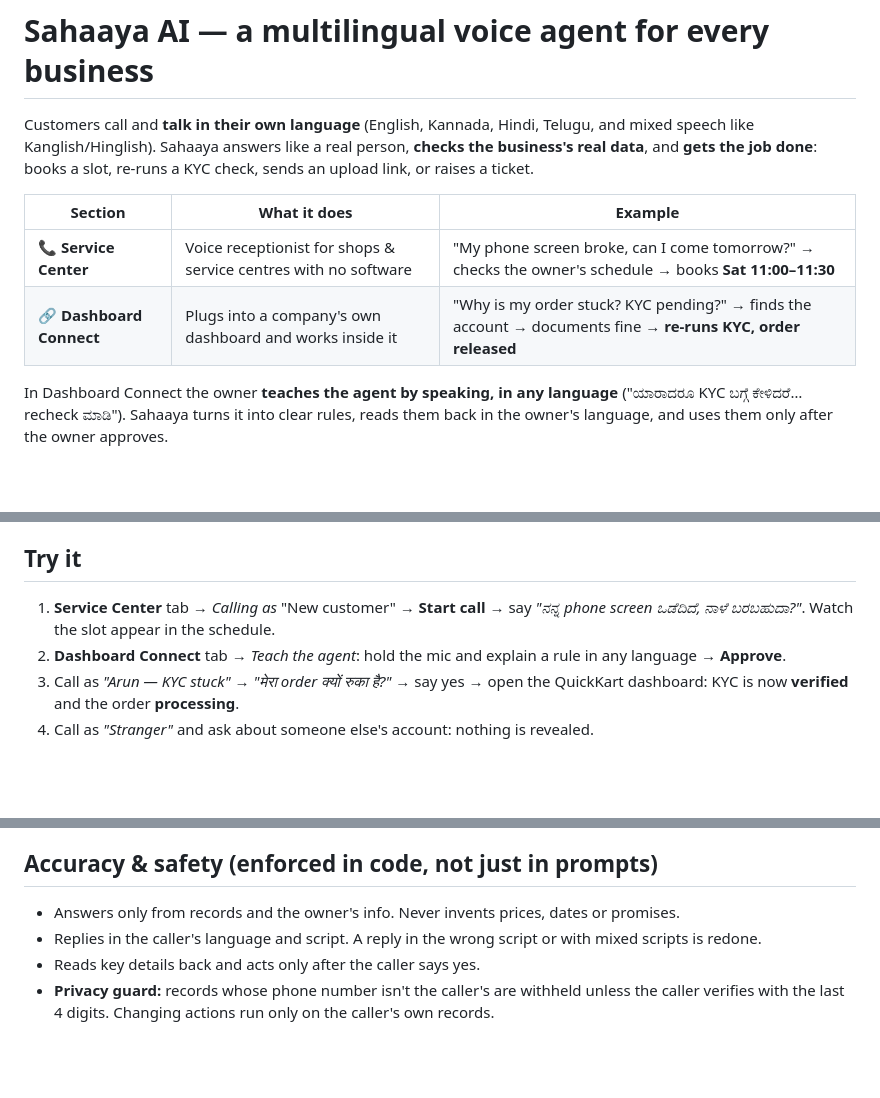
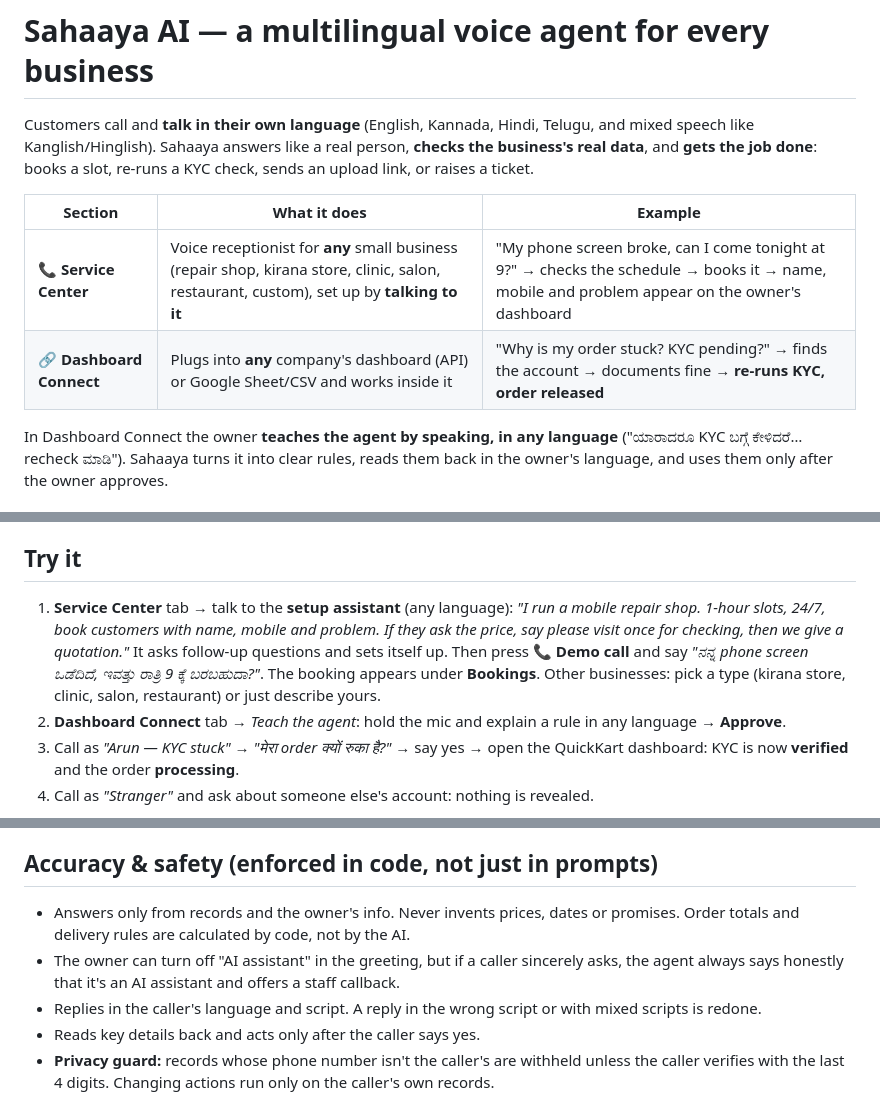
Before and after one commit to sharathx12zyf/Sahaaya_ai, a Markdown page: README.md, 3 parts joined by grey strips. Drawn GitHub-style; blank space fills up the shorter version.

```diff
--- a/README.md
+++ b/README.md
@@ -6,8 +6,8 @@ and **gets the job done**: books a slot, re-runs a KYC check, sends an upload li
 
 | Section | What it does | Example |
 |---|---|---|
-| 📞 **Service Center** | Voice receptionist for shops & service centres with no software | "My phone screen broke, can I come tomorrow?" → checks the owner's schedule → books **Sat 11:00–11:30** |
-| 🔗 **Dashboard Connect** | Plugs into a company's own dashboard and works inside it | "Why is my order stuck? KYC pending?" → finds the account → documents fine → **re-runs KYC, order released** |
+| 📞 **Service Center** | Voice receptionist for **any** small business (repair shop, kirana store, clinic, salon, restaurant, custom), set up by **talking to it** | "My phone screen broke, can I come tonight at 9?" → checks the schedule → books it → name, mobile and problem appear on the owner's dashboard |
+| 🔗 **Dashboard Connect** | Plugs into **any** company's dashboard (API) or Google Sheet/CSV and works inside it | "Why is my order stuck? KYC pending?" → finds the account → documents fine → **re-runs KYC, order released** |
 
 In Dashboard Connect the owner **teaches the agent by speaking, in any language**
 ("ಯಾರಾದರೂ KYC ಬಗ್ಗೆ ಕೇಳಿದರೆ… recheck ಮಾಡಿ"). Sahaaya turns it into clear rules, reads them back in the
@@ -45,8 +45,11 @@ Without Docker: `pip install -r requirements.txt`, then run
 `DEMO_DASHBOARD_URL=http://127.0.0.1:9000 uvicorn app.main:app --port 8000`.
 
 ## Try it
-1. **Service Center** tab → *Calling as* "New customer" → **Start call** → say
-   *"ನನ್ನ phone screen ಒಡೆದಿದೆ, ನಾಳೆ ಬರಬಹುದಾ?"*. Watch the slot appear in the schedule.
+1. **Service Center** tab → talk to the **setup assistant** (any language): *"I run a mobile repair shop. 1-hour slots,
+   24/7, book customers with name, mobile and problem. If they ask the price, say please visit once for checking, then
+   we give a quotation."* It asks follow-up questions and sets itself up. Then press **📞 Demo call** and say
+   *"ನನ್ನ phone screen ಒಡೆದಿದೆ, ಇವತ್ತು ರಾತ್ರಿ 9 ಕ್ಕೆ ಬರಬಹುದಾ?"*. The booking appears under **Bookings**.
+   Other businesses: pick a type (kirana store, clinic, salon, restaurant) or just describe yours.
 2. **Dashboard Connect** tab → *Teach the agent*: hold the mic and explain a rule in any language → **Approve**.
 3. Call as *"Arun — KYC stuck"* → *"मेरा order क्यों रुका है?"* → say yes → open the QuickKart
    dashboard: KYC is now **verified** and the order **processing**.
@@ -70,7 +73,10 @@ each action into a tool. Default permissions: reading **allowed**, changing **as
 deleting **blocked**. The owner can change each one.
 
 ## Accuracy & safety (enforced in code, not just in prompts)
-- Answers only from records and the owner's info. Never invents prices, dates or promises.
+- Answers only from records and the owner's info. Never invents prices, dates or promises. Order totals and
+  delivery rules are calculated by code, not by the AI.
+- The owner can turn off "AI assistant" in the greeting, but if a caller sincerely asks, the agent always says honestly
+  that it's an AI assistant and offers a staff callback.
 - Replies in the caller's language and script. A reply in the wrong script or with mixed scripts is redone.
 - Reads key details back and acts only after the caller says yes.
 - **Privacy guard:** records whose phone number isn't the caller's are withheld unless the caller
```
Also changed, not shown: docs/demo-video-script.md (+51 -41 lines), eval/RESULTS.md (+2 -2 lines), docs/screenshots/7-setup-by-talking.png (added), docs/screenshots/8-demo-call-booking-on-dashboard.png (added), 12 other files.
